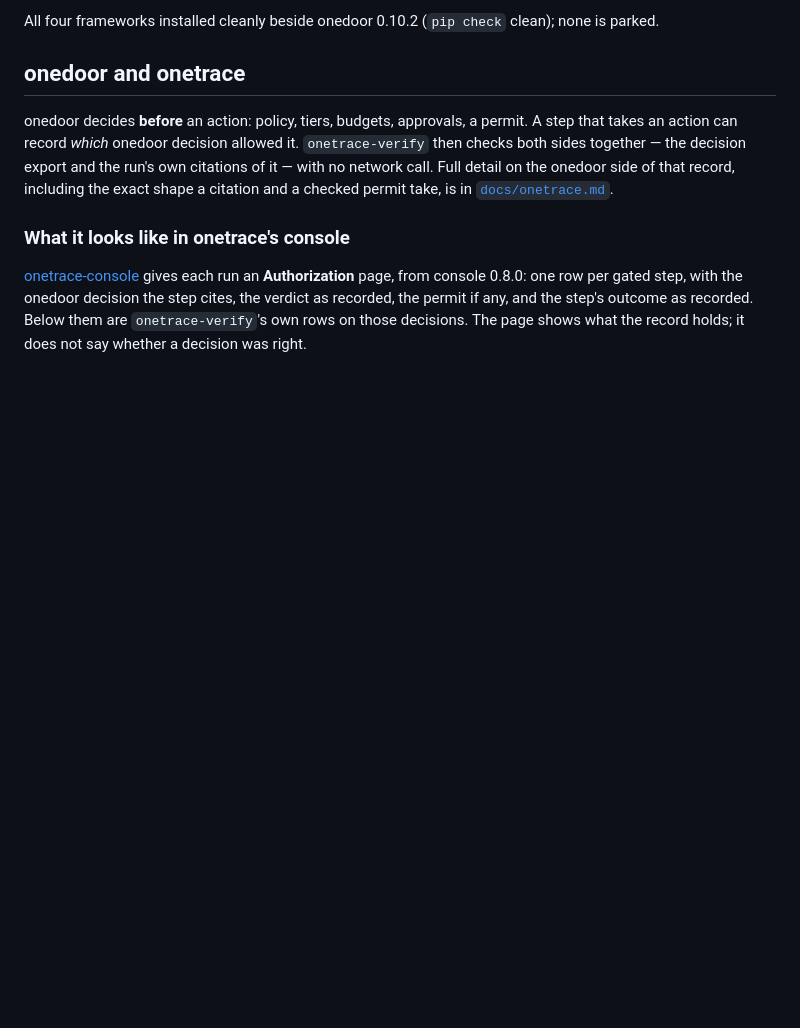
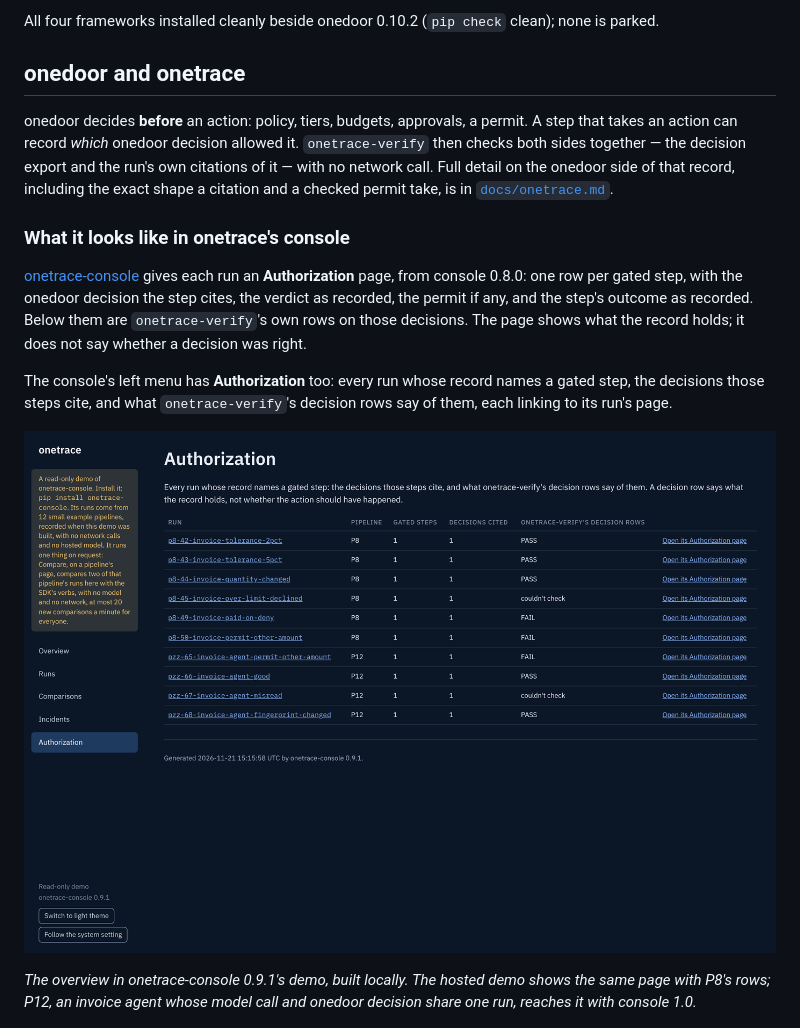
Before and after one commit to shamiksaharcciit-oss/onedoor, a Markdown page: README.md, the part around one of its changes. GitHub-like rendering; pictures changed too: docs/img/onetrace-console-authorization-overview.png (added); blank space fills up the shorter version.

Commit message:
README: onetrace-console's Authorization overview, from its left menu
A third screenshot, before the two run pages: the console's Authorization page in its left menu, listing every
run with a gated step, the decisions cited and onetrace-verify's decision rows, each linking to its run. Taken
from onetrace-console 0.9.1's demo built locally, which also holds P12; the caption says the hosted demo shows
P8's rows, with P12 arriving in console 1.0. The links gain the hosted overview.

```diff
--- a/README.md
+++ b/README.md
@@ -312,6 +312,16 @@ and the step's outcome as recorded. Below them are `onetrace-verify`'s own rows
 on those decisions. The page shows what the record holds; it does not say
 whether a decision was right.
 
+The console's left menu has **Authorization** too: every run whose record names
+a gated step, the decisions those steps cite, and what `onetrace-verify`'s
+decision rows say of them, each linking to its run's page.
+
+![onetrace-console's Authorization overview, opened from its left menu: a table of runs with gated steps, each with its pipeline, the number of gated steps and decisions cited, and onetrace-verify's decision rows as PASS, FAIL or couldn't check](docs/img/onetrace-console-authorization-overview.png)
+
+*The overview in onetrace-console 0.9.1's demo, built locally. The hosted demo
+shows the same page with P8's rows; P12, an invoice agent whose model call and
+onedoor decision share one run, reaches it with console 1.0.*
+
 ![onetrace-console's Authorization page for a payment onedoor permitted: the gated step approve_payment cites its decision, the verdict reads permit, a permit is recorded, and all five decision rows read PASS](docs/img/onetrace-console-authorization-permit.png)
 
 *A payment onedoor permitted. The step cites its decision, the permit covers
```
Also changed, not shown: other parts of README.md (+2 -1 lines).
